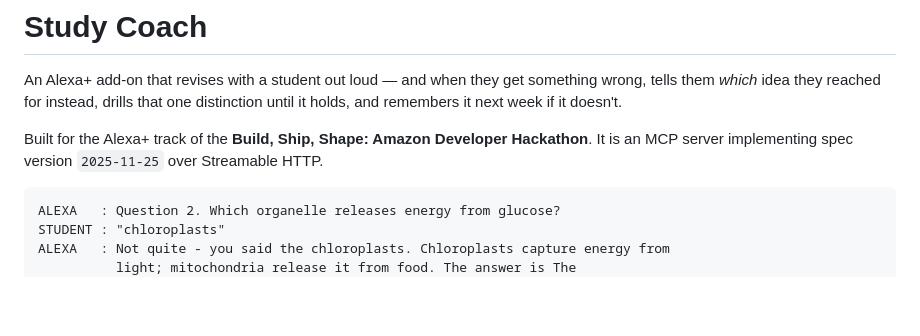
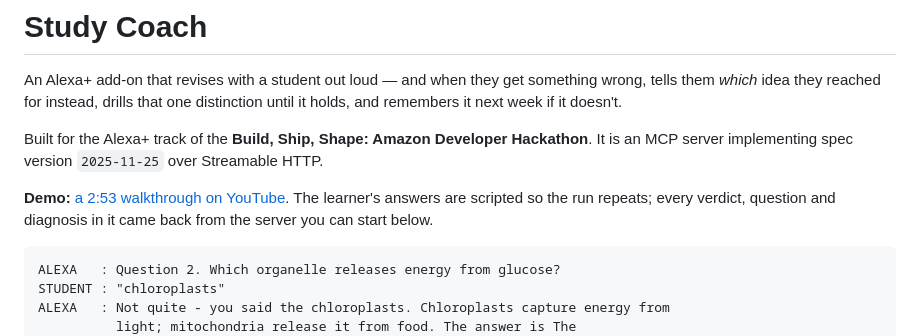
Before and after one commit to jeroenzwiers/alexa-study-coach, a Markdown page: README.md, the part around the change. Rendered like a GitHub page; blank space fills up the shorter version.

Commit message:
Put the published video in the README
It is on YouTube, 2:53. The README's first screen is where a judge looks for
it, so the link goes there, with the one caveat the video itself makes: the
learner's answers are scripted, the server's answers are not.

Co-Authored-By: Claude Opus 5 (1M context) <noreply@anthropic.com>
Claude-Session: https://claude.ai/code/session_01MuKgs4zQqPTSRBfmpDqkyc

````diff
--- a/README.md
+++ b/README.md
@@ -7,6 +7,10 @@ one distinction until it holds, and remembers it next week if it doesn't.
 Built for the Alexa+ track of the **Build, Ship, Shape: Amazon Developer
 Hackathon**. It is an MCP server implementing spec version `2025-11-25` over
 Streamable HTTP.
+
+**Demo:** [a 2:53 walkthrough on YouTube](https://youtu.be/QTodUEiRStI). The
+learner's answers are scripted so the run repeats; every verdict, question and
+diagnosis in it came back from the server you can start below.
 
 ```
 ALEXA   : Question 2. Which organelle releases energy from glucose?
````
